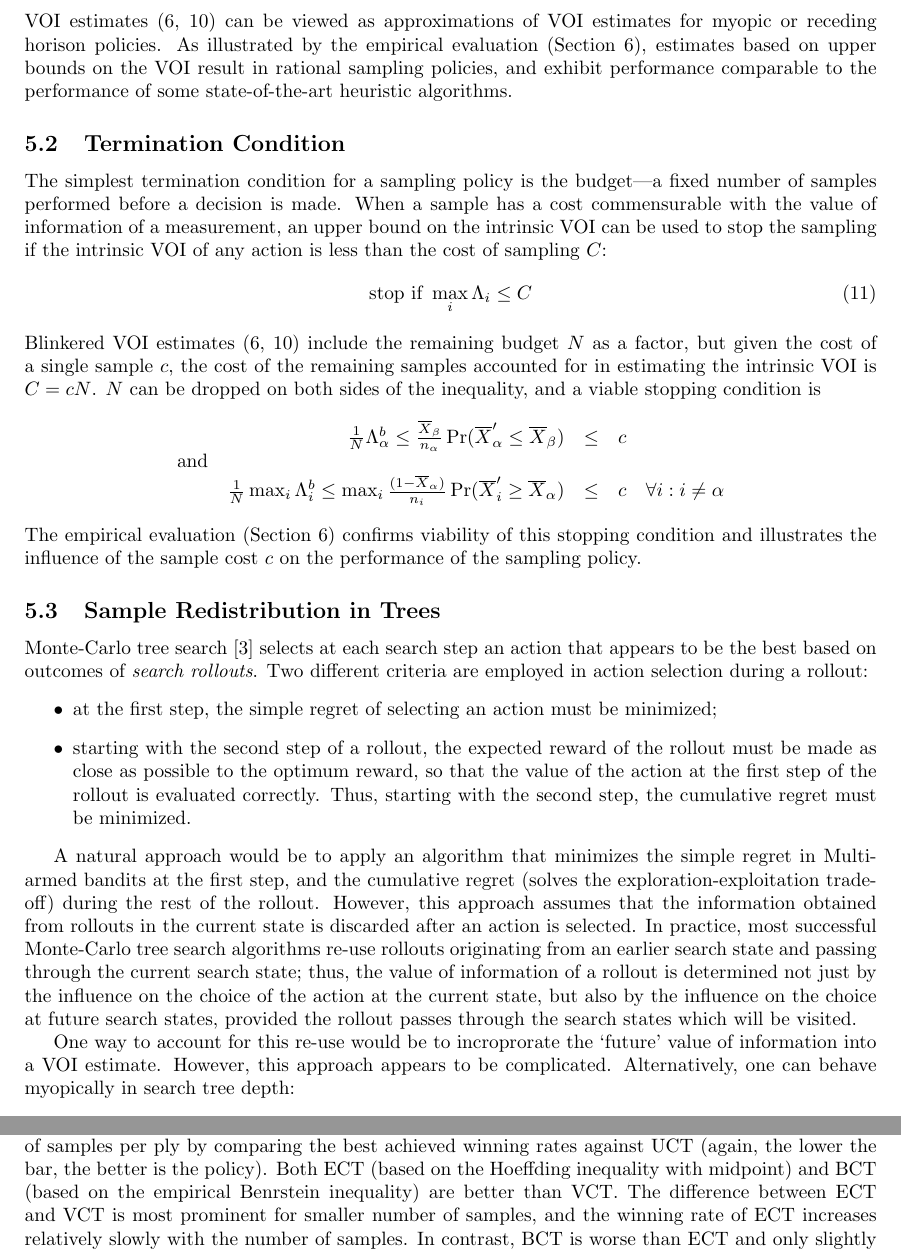
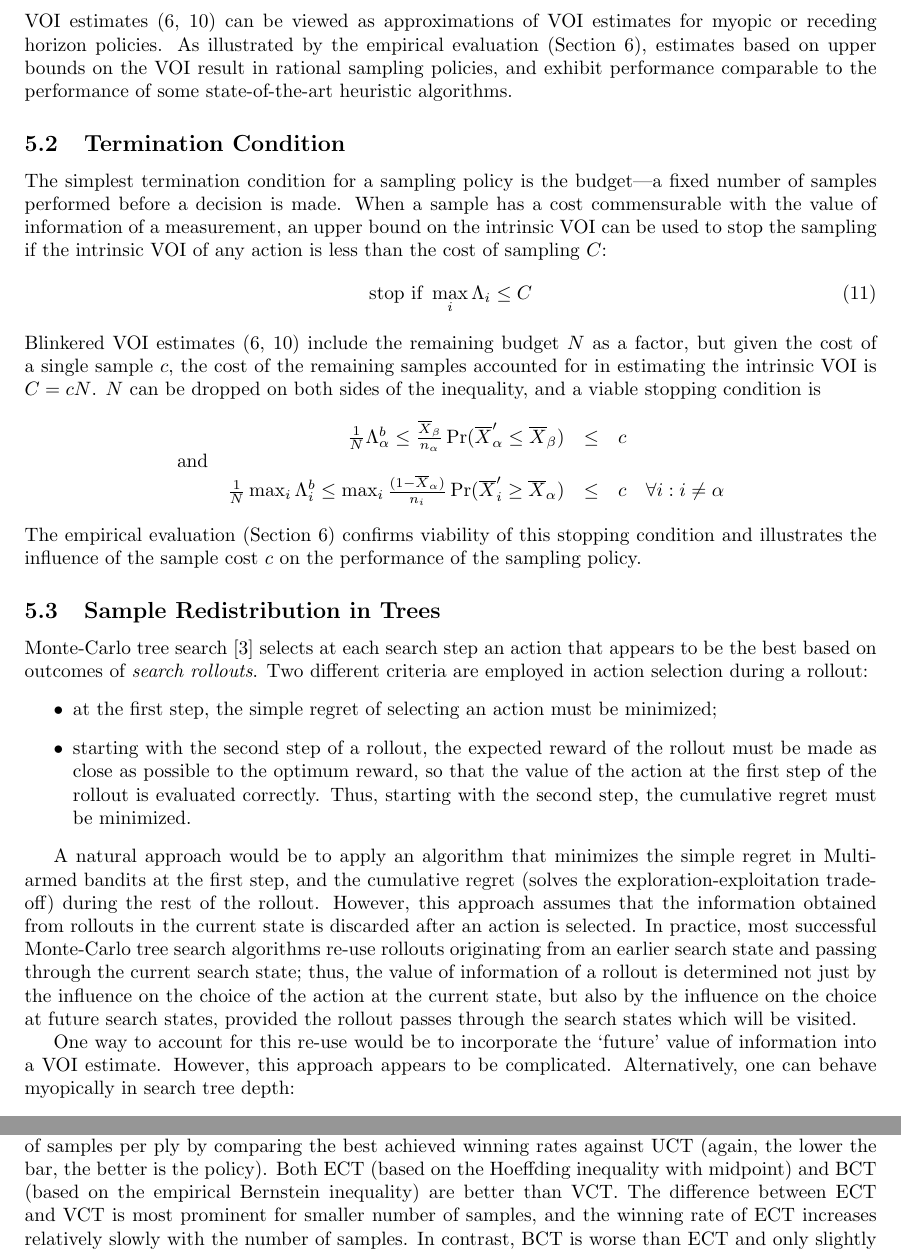
Before and after one commit to dtolpin/uct, a LaTeX paper (paper/vago/paper.tex): two parts of pages 4 and 7 of 10, joined at a grey line, cut so that both start at the same text. Compiled offline with pdfLaTeX.

Commit message:
spelling edits

```diff
--- a/paper/vago/paper.tex
+++ b/paper/vago/paper.tex
@@ -255,7 +255,7 @@ established in Theorems~\ref{thm:vopi},~\ref{thm:be} can be used
 as VOI estimates. Blinkered VOI estimates~(\ref{eqn:thm-be},
  \ref{eqn:bound-blnk-hoeffding}) can be viewed
 as approximations of VOI estimates for myopic or
-receding horison policies. As illustrated by the empirical evaluation
+receding horizon policies. As illustrated by the empirical evaluation
 (Section~\ref{sec:empirical-evaluation}), estimates based on upper
 bounds on the VOI result in rational sampling policies, and exhibit
 performance comparable to the performance of some state-of-the-art
@@ -327,7 +327,7 @@ the influence on the choice of the action at the current state, but
 also by the influence on the choice at future search states, provided
 the rollout passes through the search states which will be visited.
 
-One way to account for this re-use would be to incroprorate the
+One way to account for this re-use would be to incorporate the
 `future' value of information into a VOI estimate. However, this
 approach appears to be complicated. Alternatively, one can behave
 myopically in search tree depth:
@@ -507,7 +507,7 @@ different VOI-aware policies depending on the number of samples per
 ply by comparing the best achieved winning rates against UCT (again,
 the lower the bar, the better is the policy). Both ECT (based on the
 Hoeffding inequality with midpoint) and BCT (based on the empirical
-Benrstein inequality) are better than VCT. The difference between ECT
+Bernstein inequality) are better than VCT. The difference between ECT
 and VCT is most prominent for smaller number of samples, and the
 winning rate of ECT increases relatively slowly with the number of
 samples. In contrast, BCT is worse than ECT and only slightly better
```
